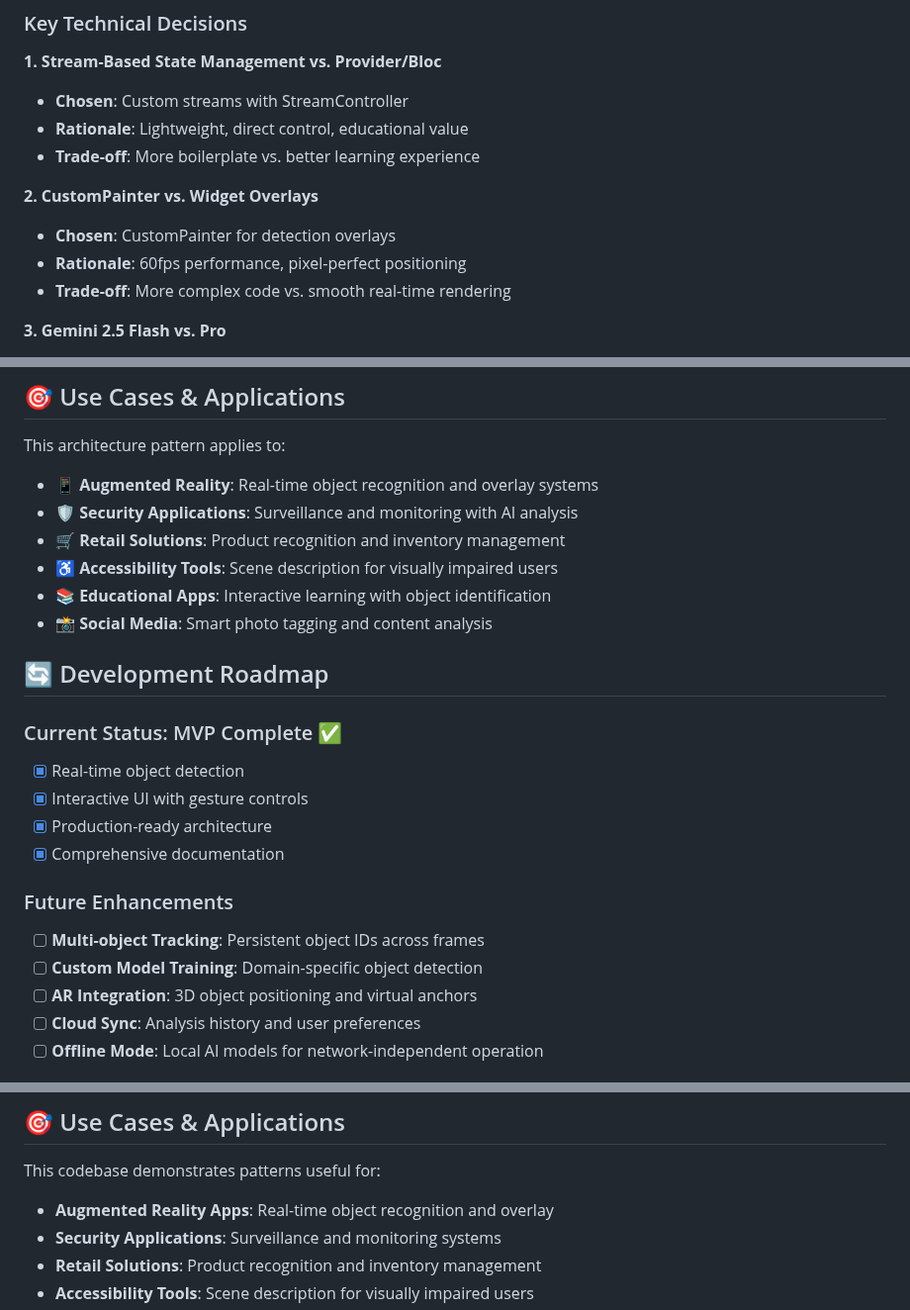
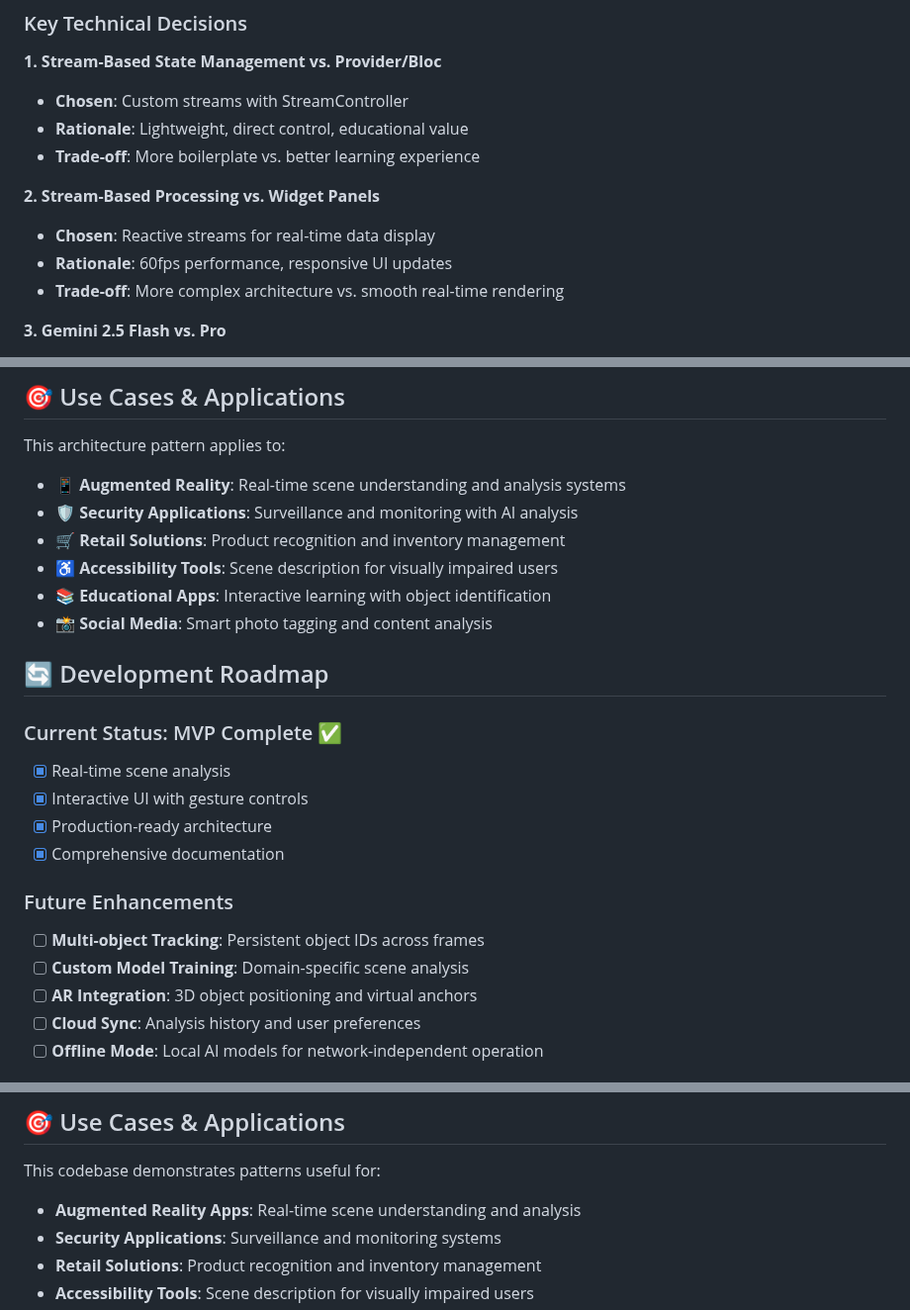
Before and after one commit to zubalr/flutter-vision-demo, a Markdown page: README.md, 3 parts joined by grey strips. Shown at 99% size. Drawn GitHub-style.

```diff
--- a/README.md
+++ b/README.md
@@ -223,11 +220,11 @@ Device: Physical device with camera (recommended)
 - **Rationale**: Lightweight, direct control, educational value
 - **Trade-off**: More boilerplate vs. better learning experience
 
-**2. CustomPainter vs. Widget Overlays**
+**2. Stream-Based Processing vs. Widget Panels**
 
-- **Chosen**: CustomPainter for detection overlays
-- **Rationale**: 60fps performance, pixel-perfect positioning
-- **Trade-off**: More complex code vs. smooth real-time rendering
+- **Chosen**: Reactive streams for real-time data display
+- **Rationale**: 60fps performance, responsive UI updates
+- **Trade-off**: More complex architecture vs. smooth real-time rendering
 
 **3. Gemini 2.5 Flash vs. Pro**
 
@@ -295,7 +292,7 @@ Complete learning materials available in `/documentation/`:
 
 This architecture pattern applies to:
 
-- **📱 Augmented Reality**: Real-time object recognition and overlay systems
+- **📱 Augmented Reality**: Real-time scene understanding and analysis systems
 - **🛡️ Security Applications**: Surveillance and monitoring with AI analysis
 - **🛒 Retail Solutions**: Product recognition and inventory management
 - **♿ Accessibility Tools**: Scene description for visually impaired users
@@ -306,7 +303,7 @@ This architecture pattern applies to:
 
 ### Current Status: MVP Complete ✅
 
-- [x] Real-time object detection
+- [x] Real-time scene analysis
 - [x] Interactive UI with gesture controls
 - [x] Production-ready architecture
 - [x] Comprehensive documentation
@@ -314,7 +311,7 @@ This architecture pattern applies to:
 ### Future Enhancements
 
 - [ ] **Multi-object Tracking**: Persistent object IDs across frames
-- [ ] **Custom Model Training**: Domain-specific object detection
+- [ ] **Custom Model Training**: Domain-specific scene analysis
 - [ ] **AR Integration**: 3D object positioning and virtual anchors
 - [ ] **Cloud Sync**: Analysis history and user preferences
 - [ ] **Offline Mode**: Local AI models for network-independent operation
@@ -460,7 +457,7 @@ This project includes detailed documentation for developers at all levels:
 
 This codebase demonstrates patterns useful for:
 
-- **Augmented Reality Apps**: Real-time object recognition and overlay
+- **Augmented Reality Apps**: Real-time scene understanding and analysis
 - **Security Applications**: Surveillance and monitoring systems
 - **Retail Solutions**: Product recognition and inventory management
 - **Accessibility Tools**: Scene description for visually impaired users
```
Also changed, not shown: other parts of README.md (+22 -25 lines).
